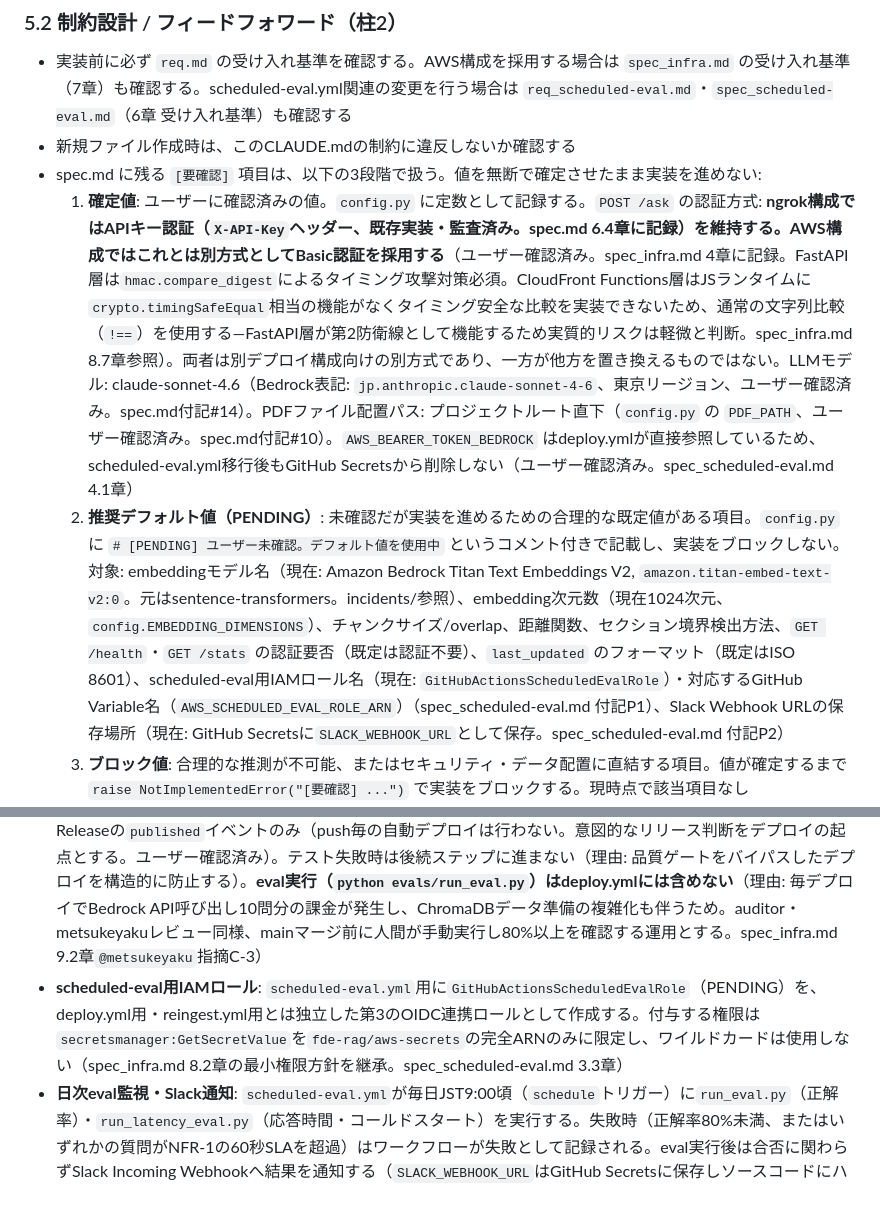
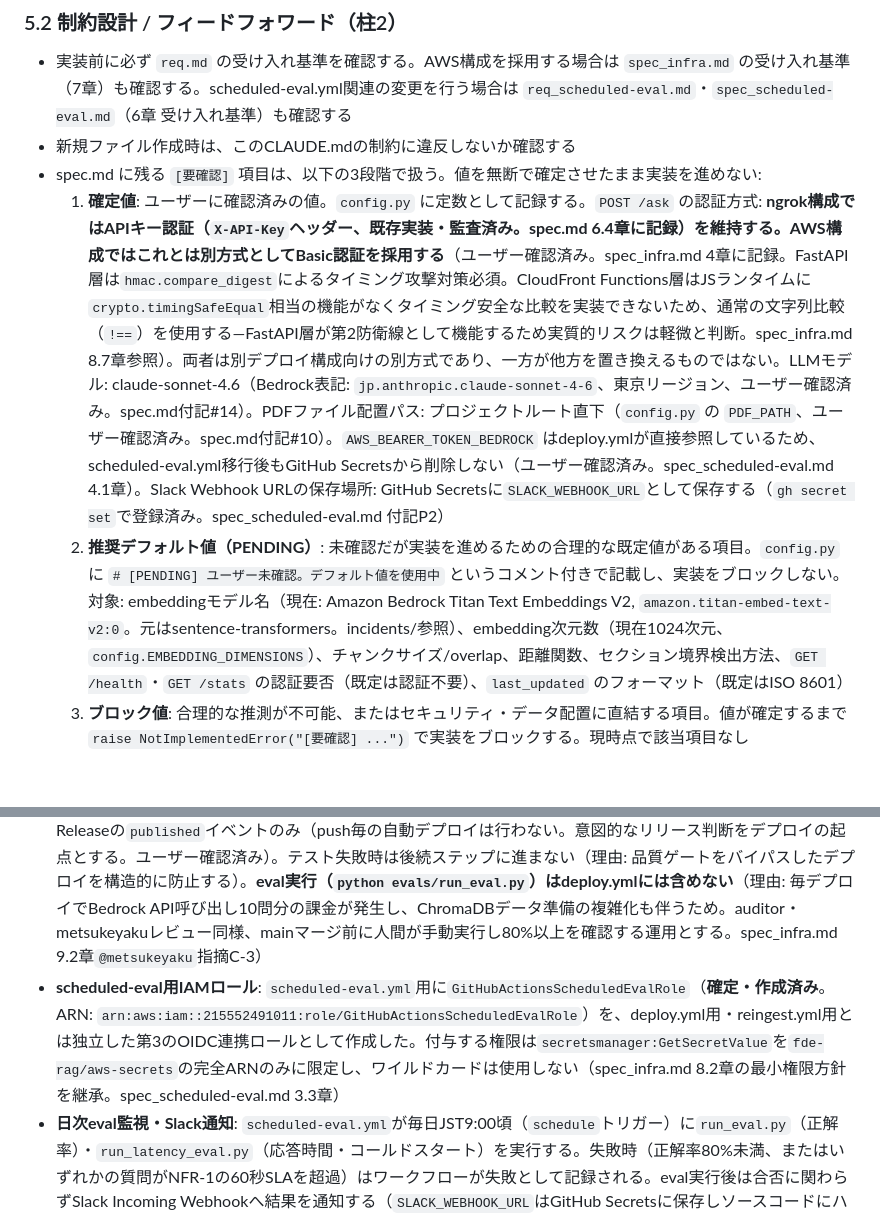
Before and after one commit to kazuki1016/FDE_ENTRY_HO, a Markdown page: CLAUDE.md, 2 parts joined by grey strips. GitHub-like rendering; blank space fills up the shorter version.

```diff
--- a/CLAUDE.md
+++ b/CLAUDE.md
@@ -68,8 +68,8 @@ Andrej Karpathy の行動指針をベースに、本講座の7セクションの
 - 実装前に必ず `req.md` の受け入れ基準を確認する。AWS構成を採用する場合は `spec_infra.md` の受け入れ基準（7章）も確認する。scheduled-eval.yml関連の変更を行う場合は `req_scheduled-eval.md`・`spec_scheduled-eval.md`（6章 受け入れ基準）も確認する
 - 新規ファイル作成時は、このCLAUDE.mdの制約に違反しないか確認する
 - spec.md に残る `[要確認]` 項目は、以下の3段階で扱う。値を無断で確定させたまま実装を進めない:
-  1. **確定値**: ユーザーに確認済みの値。`config.py` に定数として記録する。`POST /ask` の認証方式: **ngrok構成ではAPIキー認証（`X-API-Key`ヘッダー、既存実装・監査済み。spec.md 6.4章に記録）を維持する。AWS構成ではこれとは別方式としてBasic認証を採用する**（ユーザー確認済み。spec_infra.md 4章に記録。FastAPI層は`hmac.compare_digest`によるタイミング攻撃対策必須。CloudFront Functions層はJSランタイムに`crypto.timingSafeEqual`相当の機能がなくタイミング安全な比較を実装できないため、通常の文字列比較（`!==`）を使用する—FastAPI層が第2防衛線として機能するため実質的リスクは軽微と判断。spec_infra.md 8.7章参照）。両者は別デプロイ構成向けの別方式であり、一方が他方を置き換えるものではない。LLMモデル: claude-sonnet-4.6（Bedrock表記: `jp.anthropic.claude-sonnet-4-6`、東京リージョン、ユーザー確認済み。spec.md付記#14）。PDFファイル配置パス: プロジェクトルート直下（`config.py` の `PDF_PATH`、ユーザー確認済み。spec.md付記#10）。`AWS_BEARER_TOKEN_BEDROCK` はdeploy.ymlが直接参照しているため、scheduled-eval.yml移行後もGitHub Secretsから削除しない（ユーザー確認済み。spec_scheduled-eval.md 4.1章）
-  2. **推奨デフォルト値（PENDING）**: 未確認だが実装を進めるための合理的な既定値がある項目。`config.py` に `# [PENDING] ユーザー未確認。デフォルト値を使用中` というコメント付きで記載し、実装をブロックしない。対象: embeddingモデル名（現在: Amazon Bedrock Titan Text Embeddings V2, `amazon.titan-embed-text-v2:0`。元はsentence-transformers。incidents/参照）、embedding次元数（現在1024次元、`config.EMBEDDING_DIMENSIONS`）、チャンクサイズ/overlap、距離関数、セクション境界検出方法、`GET /health`・`GET /stats` の認証要否（既定は認証不要）、`last_updated` のフォーマット（既定はISO 8601）、scheduled-eval用IAMロール名（現在: `GitHubActionsScheduledEvalRole`）・対応するGitHub Variable名（`AWS_SCHEDULED_EVAL_ROLE_ARN`）（spec_scheduled-eval.md 付記P1）、Slack Webhook URLの保存場所（現在: GitHub Secretsに`SLACK_WEBHOOK_URL`として保存。spec_scheduled-eval.md 付記P2）
+  1. **確定値**: ユーザーに確認済みの値。`config.py` に定数として記録する。`POST /ask` の認証方式: **ngrok構成ではAPIキー認証（`X-API-Key`ヘッダー、既存実装・監査済み。spec.md 6.4章に記録）を維持する。AWS構成ではこれとは別方式としてBasic認証を採用する**（ユーザー確認済み。spec_infra.md 4章に記録。FastAPI層は`hmac.compare_digest`によるタイミング攻撃対策必須。CloudFront Functions層はJSランタイムに`crypto.timingSafeEqual`相当の機能がなくタイミング安全な比較を実装できないため、通常の文字列比較（`!==`）を使用する—FastAPI層が第2防衛線として機能するため実質的リスクは軽微と判断。spec_infra.md 8.7章参照）。両者は別デプロイ構成向けの別方式であり、一方が他方を置き換えるものではない。LLMモデル: claude-sonnet-4.6（Bedrock表記: `jp.anthropic.claude-sonnet-4-6`、東京リージョン、ユーザー確認済み。spec.md付記#14）。PDFファイル配置パス: プロジェクトルート直下（`config.py` の `PDF_PATH`、ユーザー確認済み。spec.md付記#10）。`AWS_BEARER_TOKEN_BEDROCK` はdeploy.ymlが直接参照しているため、scheduled-eval.yml移行後もGitHub Secretsから削除しない（ユーザー確認済み。spec_scheduled-eval.md 4.1章）。Slack Webhook URLの保存場所: GitHub Secretsに`SLACK_WEBHOOK_URL`として保存する（`gh secret set`で登録済み。spec_scheduled-eval.md 付記P2）
+  2. **推奨デフォルト値（PENDING）**: 未確認だが実装を進めるための合理的な既定値がある項目。`config.py` に `# [PENDING] ユーザー未確認。デフォルト値を使用中` というコメント付きで記載し、実装をブロックしない。対象: embeddingモデル名（現在: Amazon Bedrock Titan Text Embeddings V2, `amazon.titan-embed-text-v2:0`。元はsentence-transformers。incidents/参照）、embedding次元数（現在1024次元、`config.EMBEDDING_DIMENSIONS`）、チャンクサイズ/overlap、距離関数、セクション境界検出方法、`GET /health`・`GET /stats` の認証要否（既定は認証不要）、`last_updated` のフォーマット（既定はISO 8601）
   3. **ブロック値**: 合理的な推測が不可能、またはセキュリティ・データ配置に直結する項目。値が確定するまで `raise NotImplementedError("[要確認] ...")` で実装をブロックする。現時点で該当項目なし
 - LLMバックエンド（generator.py）とベクトルDB（retriever.py・ingest.py）は抽象インターフェース（Python Protocolまたは抽象基底クラス）を介して実装し、Anthropic ClaudeやChromaDBへの直接依存を `server.py` に書かない（NFR-4: 剥がせる設計）
 - ngrokはCLIツール呼び出しのため、Protocol等による抽象化は行わない（Simplicity First優先）。起動コマンド・パラメータは `config.py` の定数として外出しし、`server.py` に直書きしない程度の疎結合で足りる（NFR-4）
@@ -129,7 +129,7 @@ FDE_ENTRY_HO/
 - **シークレット管理**: LambdaランタイムのBasic認証クレデンシャルおよびBedrock APIキー（`AWS_BEARER_TOKEN_BEDROCK`）はAWS Secrets Managerで管理する。Lambda環境変数への平文保存は禁止する（理由: 実行ロール権限を持つ全員が参照できるため）
 - **CI/CD認証**: GitHub ActionsからAWSへの認証はOIDC連携のIAMロールAssumeRoleのみ使用する。長期的なAWSアクセスキー（`AWS_ACCESS_KEY_ID` 等）をGitHub Secretsに保存しない（理由: 漏洩リスクを排除する。spec_infra.md 9.2章）
 - **CI/CDパイプライン順序**: `deploy.yml` は `pytest tests/` → `cdk deploy` の順で実行する。トリガーはGitHub Releaseの`published`イベントのみ（push毎の自動デプロイは行わない。意図的なリリース判断をデプロイの起点とする。ユーザー確認済み）。テスト失敗時は後続ステップに進まない（理由: 品質ゲートをバイパスしたデプロイを構造的に防止する）。**eval実行（`python evals/run_eval.py`）はdeploy.ymlには含めない**（理由: 毎デプロイでBedrock API呼び出し10問分の課金が発生し、ChromaDBデータ準備の複雑化も伴うため。auditor・metsukeyakuレビュー同様、mainマージ前に人間が手動実行し80%以上を確認する運用とする。spec_infra.md 9.2章`@metsukeyaku`指摘C-3）
-- **scheduled-eval用IAMロール**: `scheduled-eval.yml`用に`GitHubActionsScheduledEvalRole`（PENDING）を、deploy.yml用・reingest.yml用とは独立した第3のOIDC連携ロールとして作成する。付与する権限は`secretsmanager:GetSecretValue`を`fde-rag/aws-secrets`の完全ARNのみに限定し、ワイルドカードは使用しない（spec_infra.md 8.2章の最小権限方針を継承。spec_scheduled-eval.md 3.3章）
+- **scheduled-eval用IAMロール**: `scheduled-eval.yml`用に`GitHubActionsScheduledEvalRole`（**確定・作成済み**。ARN: `arn:aws:iam::215552491011:role/GitHubActionsScheduledEvalRole`）を、deploy.yml用・reingest.yml用とは独立した第3のOIDC連携ロールとして作成した。付与する権限は`secretsmanager:GetSecretValue`を`fde-rag/aws-secrets`の完全ARNのみに限定し、ワイルドカードは使用しない（spec_infra.md 8.2章の最小権限方針を継承。spec_scheduled-eval.md 3.3章）
 - **日次eval監視・Slack通知**: `scheduled-eval.yml`が毎日JST9:00頃（`schedule`トリガー）に`run_eval.py`（正解率）・`run_latency_eval.py`（応答時間・コールドスタート）を実行する。失敗時（正解率80%未満、またはいずれかの質問がNFR-1の60秒SLAを超過）はワークフローが失敗として記録される。eval実行後は合否に関わらずSlack Incoming Webhookへ結果を通知する（`SLACK_WEBHOOK_URL`はGitHub Secretsに保存しソースコードにハードコードしない。通知失敗はeval合否判定に影響させない。可観測性の詳細は5.5章参照。spec_scheduled-eval.md 2.5章）。上記「deploy.ymlにはevalを含めない」方針とは矛盾しない。deploy.ymlは毎デプロイ実行のためBedrock課金が無制限に増えるが、scheduled-eval.ymlは監視目的で1日1回という限定的・予測可能なコストのため許容する
 
 ### 5.3 検証ループ / フィードバック（柱3）
```
Also changed, not shown: spec_scheduled-eval.md (+33 -13 lines).
